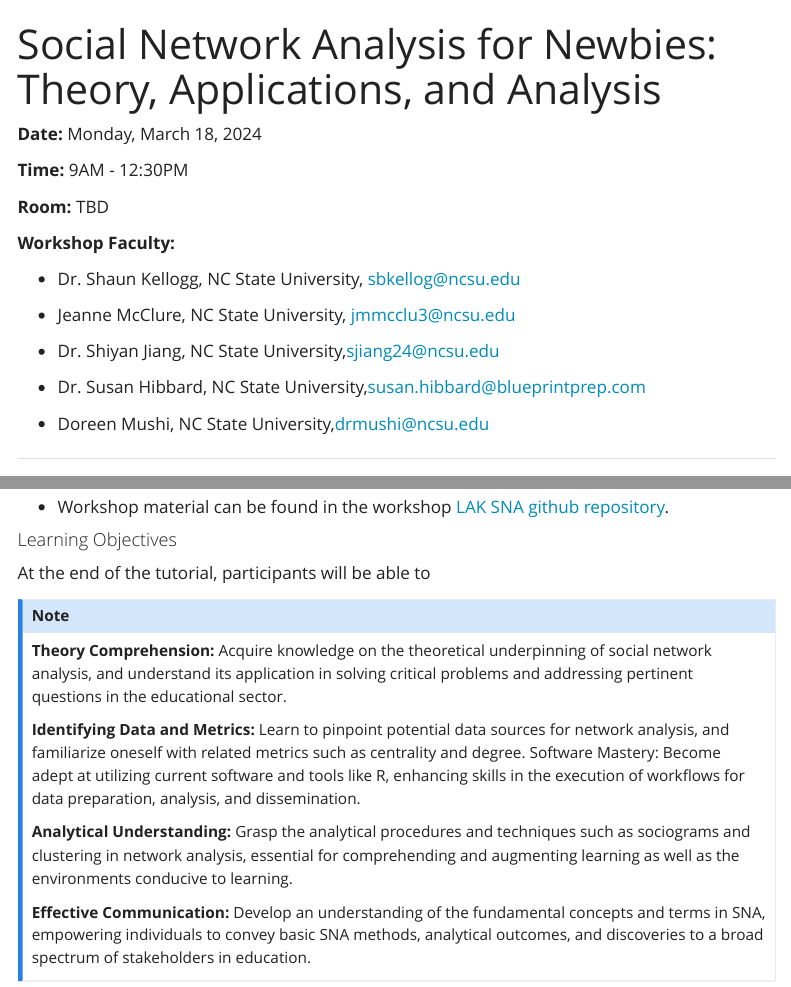
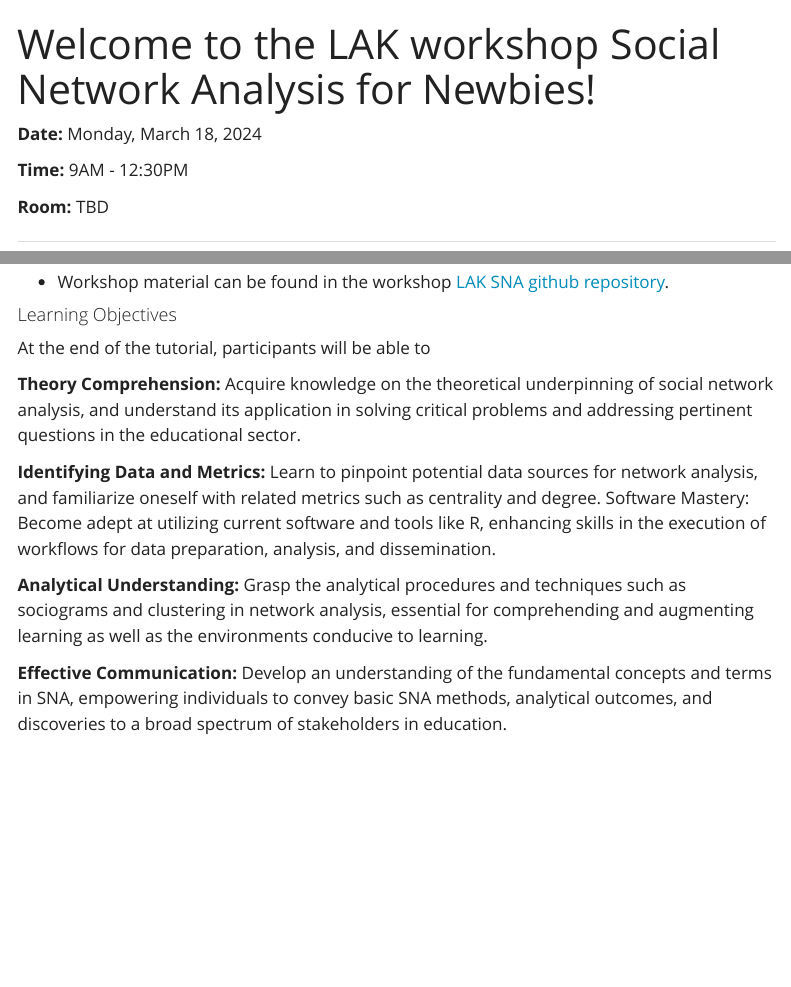
Before and after one commit to laser-institute/LAK24-kyoto-SNA, a Quarto document (index.qmd): the page in a window 1100 px wide, from its top, and a second part further down, joined at a grey line. Rendered offline with R 4.5, knitr and Pandoc in place of Quarto, with nearby package versions; menus at the side of the page are left out.

Commit message:
updates index movement page

```diff
--- a/_quarto.yml
+++ b/_quarto.yml
@@ -3,7 +3,7 @@ project:
   output-dir: docs
 
 website:
-  title: "Workshop Title"
+  title: "Social Network Analysis for Newbies: Theory, Applications, and Analysis"
   navbar:
     left:
       - href: index.qmd
--- a/index.qmd
+++ b/index.qmd
@@ -1,5 +1,5 @@
 ---
-title: "Social Network Analysis for Newbies: Theory, Applications, and Analysis"
+title: "Welcome to the LAK workshop Social Network Analysis for Newbies!"
 ---
 
 **Date:** Monday, March 18, 2024
@@ -8,17 +8,6 @@ title: "Social Network Analysis for Newbies: Theory, Applications, and Analysis"
 
 **Room:** TBD
 
-**Workshop Faculty:**
-
--   Dr. Shaun Kellogg, NC State University, [sbkellog\@ncsu.edu](mailto:sbkellog@ncsu.edu)
-
--   Jeanne McClure, NC State University, [jmmcclu3\@ncsu.edu](mailto:jmmcclu3@ncsu.edu)
-
--   Dr. Shiyan Jiang, NC State University,[sjiang24\@ncsu.edu](mailto:sjiang24@ncsu.edu)
-
--   Dr. Susan Hibbard, NC State University,[susan.hibbard\@blueprintprep.com](mailto:susan.hibbard@blueprintprep.com)
-
--   Doreen Mushi, NC State University,[drmushi\@ncsu.edu](mailto:drmushi@ncsu.edu)
 
 ------------------------------------------------------------------------
 
@@ -28,11 +17,12 @@ title: "Social Network Analysis for Newbies: Theory, Applications, and Analysis"
 
 -   Workshop material can be found in the workshop [LAK SNA github repository](https://github.com/laser-institute/LAK24-kyoto-SNA).
 
+
+::: callout
 #### Learning Objectives
 
 At the end of the tutorial, participants will be able to
 
-::: callout-note
 **Theory Comprehension:** Acquire knowledge on the theoretical underpinning of social network analysis, and understand its application in solving critical problems and addressing pertinent questions in the educational sector.
 
 **Identifying Data and Metrics:** Learn to pinpoint potential data sources for network analysis, and familiarize oneself with related metrics such as centrality and degree. Software Mastery: Become adept at utilizing current software and tools like R, enhancing skills in the execution of workflows for data preparation, analysis, and dissemination.
```
Also changed, not shown: .quarto/idx/index.qmd.json, docs/search.json, 5 other files.
